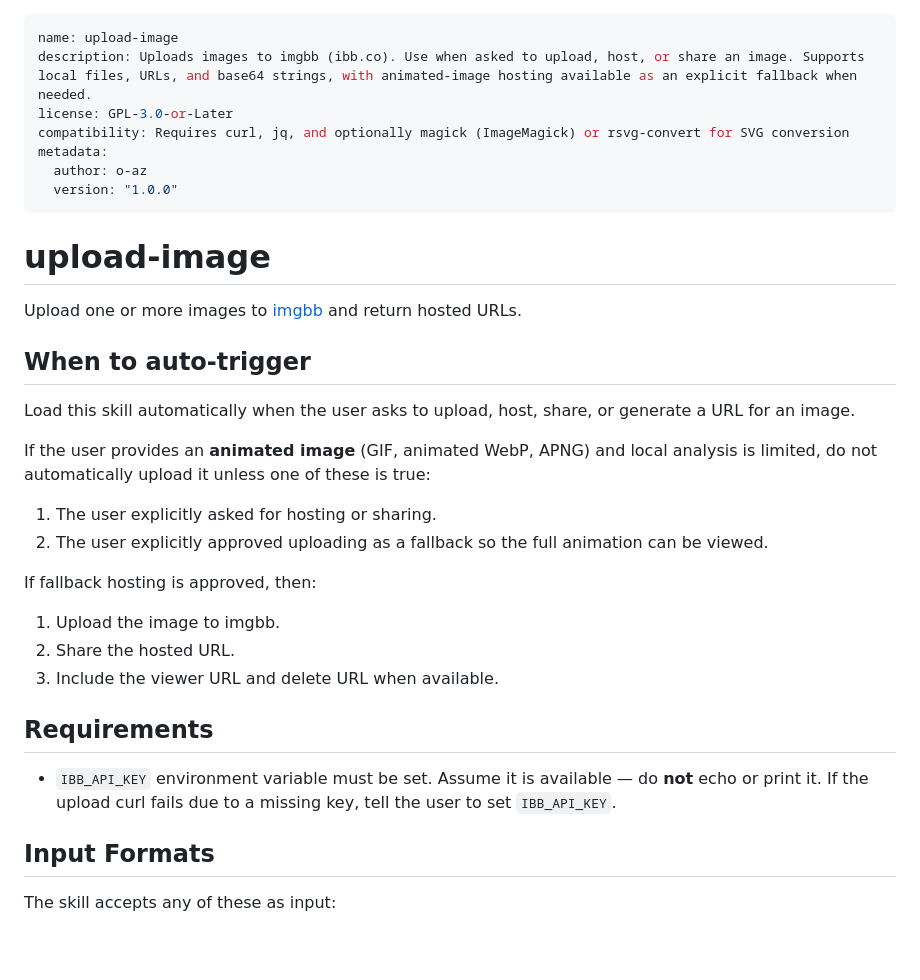
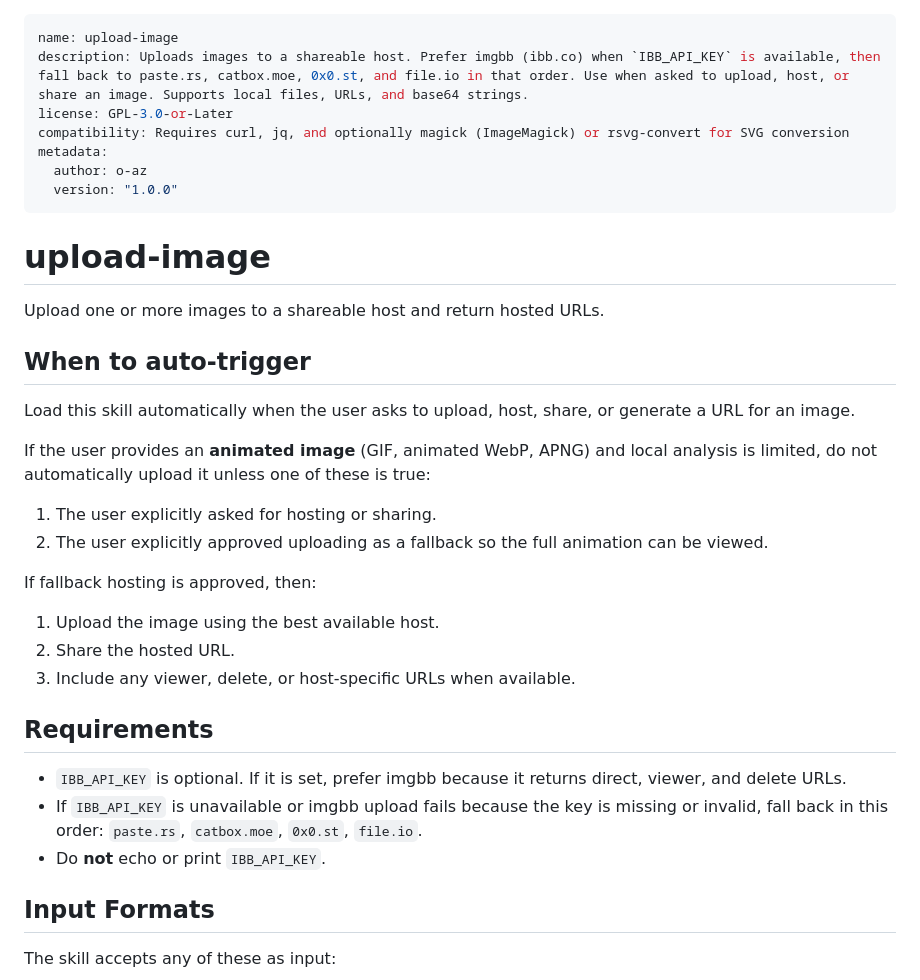
Before and after one commit to o-az/skills, a Markdown page: skills/upload-image/SKILL.md, the part around one of its changes. Drawn GitHub-style; blank space fills up the shorter version.

```diff
--- a/skills/upload-image/SKILL.md
+++ b/skills/upload-image/SKILL.md
@@ -1,6 +1,6 @@
 ---
 name: upload-image
-description: Uploads images to imgbb (ibb.co). Use when asked to upload, host, or share an image. Supports local files, URLs, and base64 strings, with animated-image hosting available as an explicit fallback when needed.
+description: Uploads images to a shareable host. Prefer imgbb (ibb.co) when `IBB_API_KEY` is available, then fall back to paste.rs, catbox.moe, 0x0.st, and file.io in that order. Use when asked to upload, host, or share an image. Supports local files, URLs, and base64 strings.
 license: GPL-3.0-or-Later
 compatibility: Requires curl, jq, and optionally magick (ImageMagick) or rsvg-convert for SVG conversion
 metadata:
@@ -10,7 +10,7 @@ metadata:
 
 # upload-image
 
-Upload one or more images to [imgbb](https://ibb.co) and return hosted URLs.
+Upload one or more images to a shareable host and return hosted URLs.
 
 ## When to auto-trigger
 
@@ -23,13 +23,15 @@ If the user provides an **animated image** (GIF, animated WebP, APNG) and local
 
 If fallback hosting is approved, then:
 
-1. Upload the image to imgbb.
+1. Upload the image using the best available host.
 2. Share the hosted URL.
-3. Include the viewer URL and delete URL when available.
+3. Include any viewer, delete, or host-specific URLs when available.
 
 ## Requirements
 
-- `IBB_API_KEY` environment variable must be set. Assume it is available — do **not** echo or print it. If the upload curl fails due to a missing key, tell the user to set `IBB_API_KEY`.
+- `IBB_API_KEY` is optional. If it is set, prefer imgbb because it returns direct, viewer, and delete URLs.
+- If `IBB_API_KEY` is unavailable or imgbb upload fails because the key is missing or invalid, fall back in this order: `paste.rs`, `catbox.moe`, `0x0.st`, `file.io`.
+- Do **not** echo or print `IBB_API_KEY`.
 
 ## Input Formats
 
```
Also changed, not shown: other parts of skills/upload-image/SKILL.md (+76 -6 lines).
